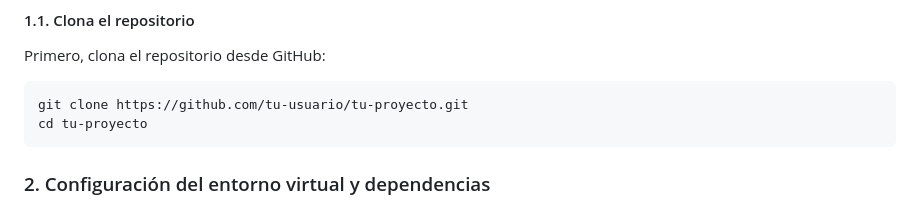
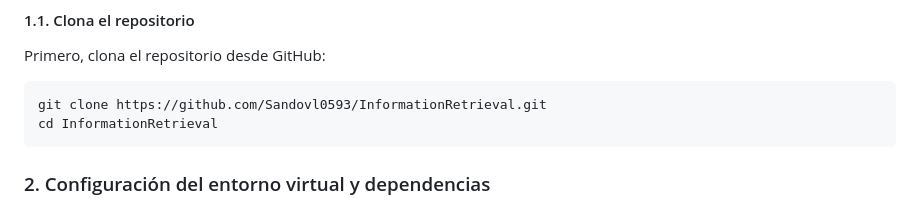
Before and after one commit to Sandovl0593/InformationRetrieval, a Markdown page: README.md, the part around the change. Drawn GitHub-style.

````diff
--- a/README.md
+++ b/README.md
@@ -179,8 +179,8 @@ Sigue estos pasos para configurar y ejecutar correctamente el proyecto.
 Primero, clona el repositorio desde GitHub:
 
 ```
-git clone https://github.com/tu-usuario/tu-proyecto.git
-cd tu-proyecto
+git clone https://github.com/Sandovl0593/InformationRetrieval.git
+cd InformationRetrieval
 ```
 ### 2. Configuración del entorno virtual y dependencias
 #### 2.1. Crea un entorno virtual
````
